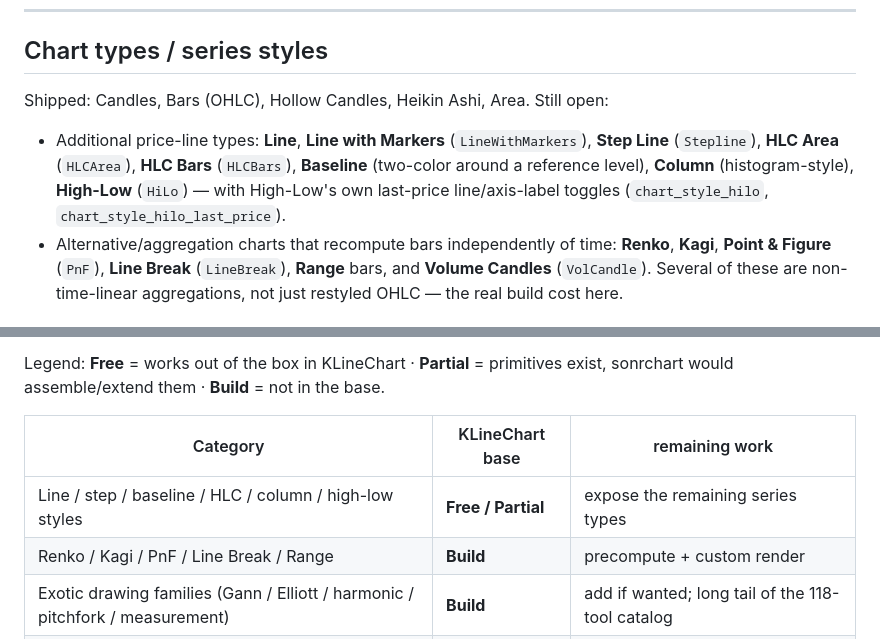
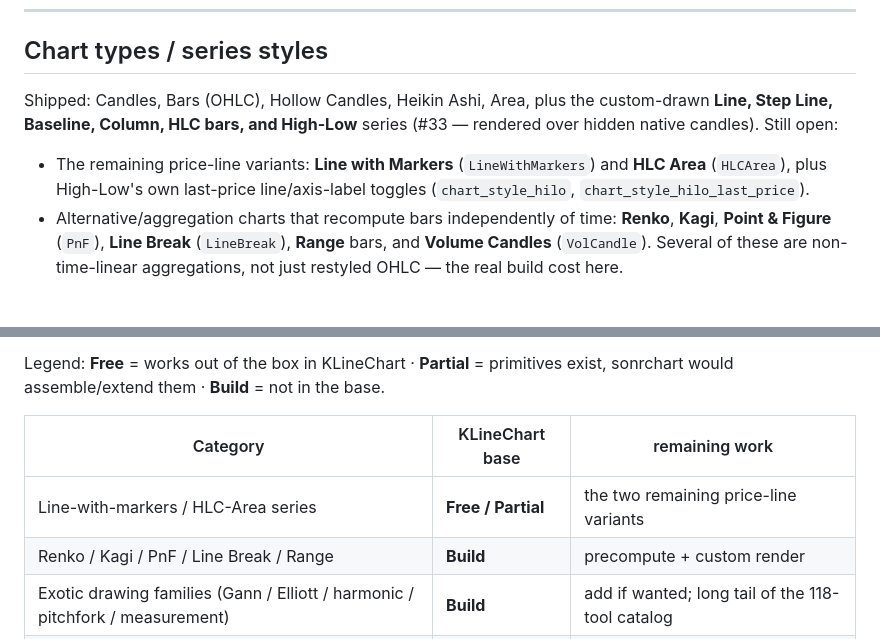
Before and after one commit to rioaxyz/sonrchart, a Markdown page: docs/charting-feature-inventory.md, 2 parts joined by grey strips. Rendered like a GitHub page.

Commit message:
docs: mark #33 series styles as shipped
line/step/baseline/column/HLC/high-low shipped in #50; only Line-with-Markers
and HLC-Area remain as price-line variants.

Co-Authored-By: Claude Opus 4.8 <noreply@anthropic.com>
Claude-Session: https://claude.ai/code/session_01PMSY6n8VXGebieVafupv76

```diff
--- a/docs/charting-feature-inventory.md
+++ b/docs/charting-feature-inventory.md
@@ -31,12 +31,12 @@ that (plus everything sonrchart has since built) and the full surface.
 
 ## Chart types / series styles
 
-Shipped: Candles, Bars (OHLC), Hollow Candles, Heikin Ashi, Area. Still open:
+Shipped: Candles, Bars (OHLC), Hollow Candles, Heikin Ashi, Area, plus the
+custom-drawn **Line, Step Line, Baseline, Column, HLC bars, and High-Low** series
+(#33 — rendered over hidden native candles). Still open:
 
-- Additional price-line types: **Line**, **Line with Markers** (`LineWithMarkers`),
-  **Step Line** (`Stepline`), **HLC Area** (`HLCArea`), **HLC Bars** (`HLCBars`),
-  **Baseline** (two-color around a reference level), **Column** (histogram-style),
-  **High-Low** (`HiLo`) — with High-Low's own last-price line/axis-label toggles
+- The remaining price-line variants: **Line with Markers** (`LineWithMarkers`) and
+  **HLC Area** (`HLCArea`), plus High-Low's own last-price line/axis-label toggles
   (`chart_style_hilo`, `chart_style_hilo_last_price`).
 - Alternative/aggregation charts that recompute bars independently of time:
   **Renko**, **Kagi**, **Point & Figure** (`PnF`), **Line Break** (`LineBreak`),
@@ -227,7 +227,7 @@ exist, sonrchart would assemble/extend them · **Build** = not in the base.
 
 | Category | KLineChart base | remaining work |
 |---|---|---|
-| Line / step / baseline / HLC / column / high-low styles | **Free / Partial** | expose the remaining series types |
+| Line-with-markers / HLC-Area series | **Free / Partial** | the two remaining price-line variants |
 | Renko / Kagi / PnF / Line Break / Range | **Build** | precompute + custom render |
 | Exotic drawing families (Gann / Elliott / harmonic / pitchfork / measurement) | **Build** | add if wanted; long tail of the 118-tool catalog |
 | Drawing templates / clone / z-order / copy-paste / lock-hide | **Build** | tooling around the shipped drawing set |
```
